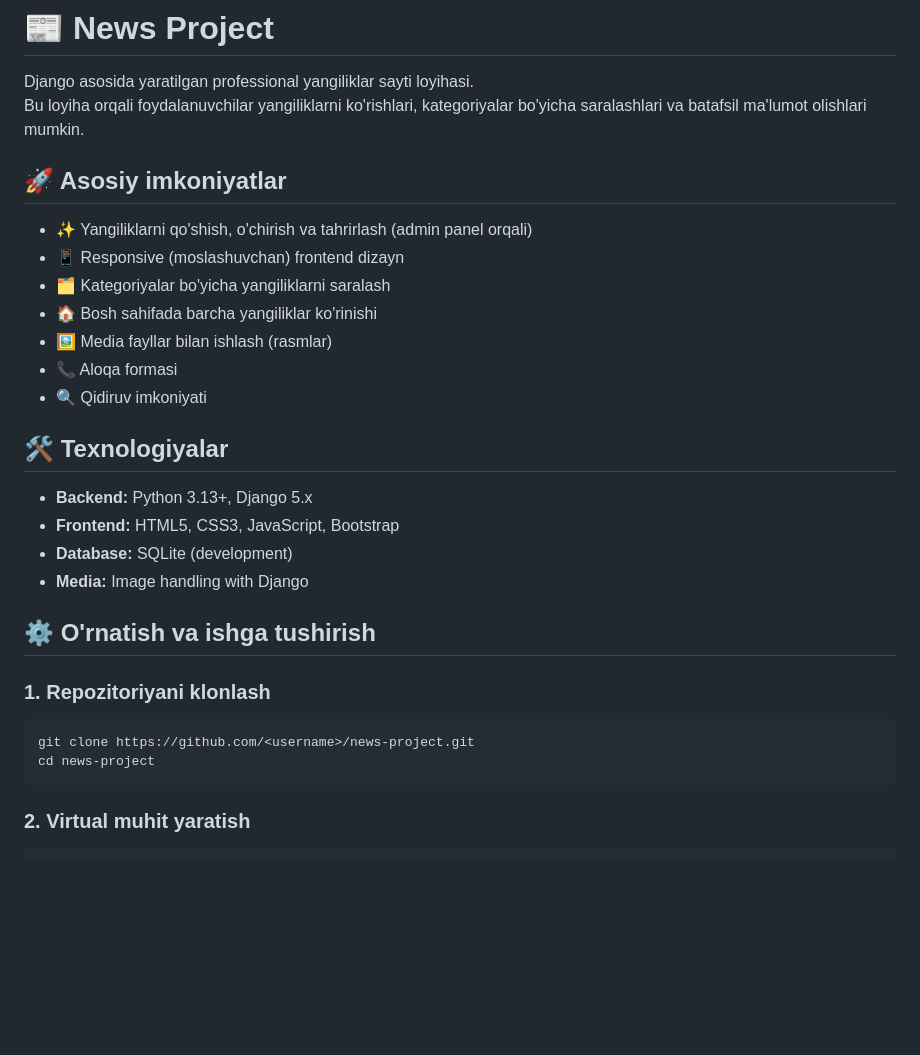
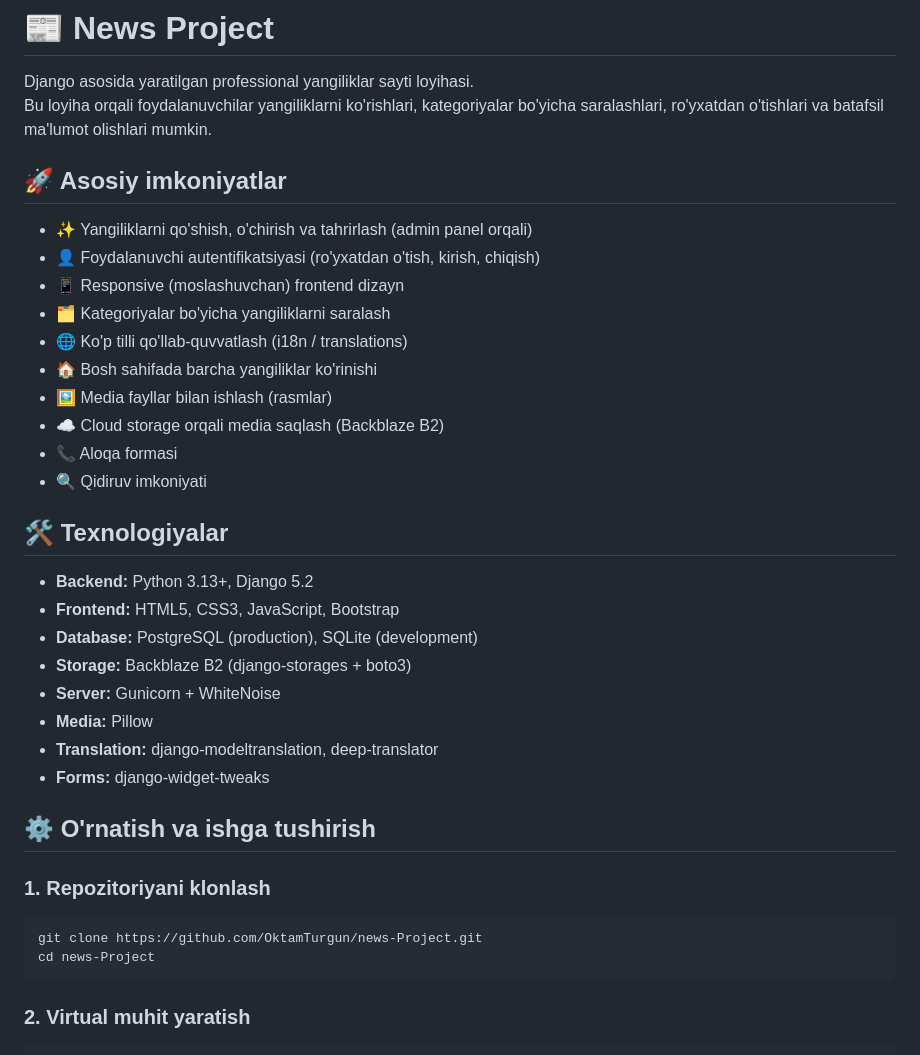
Before and after one commit to OktamTurgun/news-Project, a Markdown page: README.md, the part around one of its changes. Rendered like a GitHub page; blank space fills up the shorter version.

````diff
--- a/README.md
+++ b/README.md
@@ -1,31 +1,38 @@
 # 📰 News Project
 
 Django asosida yaratilgan professional yangiliklar sayti loyihasi.
-Bu loyiha orqali foydalanuvchilar yangiliklarni ko'rishlari, kategoriyalar bo'yicha saralashlari va batafsil ma'lumot olishlari mumkin.
+Bu loyiha orqali foydalanuvchilar yangiliklarni ko'rishlari, kategoriyalar bo'yicha saralashlari, ro'yxatdan o'tishlari va batafsil ma'lumot olishlari mumkin.
 
 ## 🚀 Asosiy imkoniyatlar
 
 - ✨ Yangiliklarni qo'shish, o'chirish va tahrirlash (admin panel orqali)
+- 👤 Foydalanuvchi autentifikatsiyasi (ro'yxatdan o'tish, kirish, chiqish)
 - 📱 Responsive (moslashuvchan) frontend dizayn
 - 🗂 Kategoriyalar bo'yicha yangiliklarni saralash
+- 🌐 Ko'p tilli qo'llab-quvvatlash (i18n / translations)
 - 🏠 Bosh sahifada barcha yangiliklar ko'rinishi
 - 🖼 Media fayllar bilan ishlash (rasmlar)
+- ☁️ Cloud storage orqali media saqlash (Backblaze B2)
 - 📞 Aloqa formasi
 - 🔍 Qidiruv imkoniyati
 
 ## 🛠 Texnologiyalar
 
-- **Backend:** Python 3.13+, Django 5.x
+- **Backend:** Python 3.13+, Django 5.2
 - **Frontend:** HTML5, CSS3, JavaScript, Bootstrap
-- **Database:** SQLite (development)
-- **Media:** Image handling with Django
+- **Database:** PostgreSQL (production), SQLite (development)
+- **Storage:** Backblaze B2 (django-storages + boto3)
+- **Server:** Gunicorn + WhiteNoise
+- **Media:** Pillow
+- **Translation:** django-modeltranslation, deep-translator
+- **Forms:** django-widget-tweaks
 
 ## ⚙️ O'rnatish va ishga tushirish
 
 ### 1. Repozitoriyani klonlash
 ```bash
-git clone https://github.com/<username>/news-project.git
-cd news-project
+git clone https://github.com/OktamTurgun/news-Project.git
+cd news-Project
 ```
 
 ### 2. Virtual muhit yaratish
````
Also changed, not shown: other parts of README.md (+57 -12 lines).
